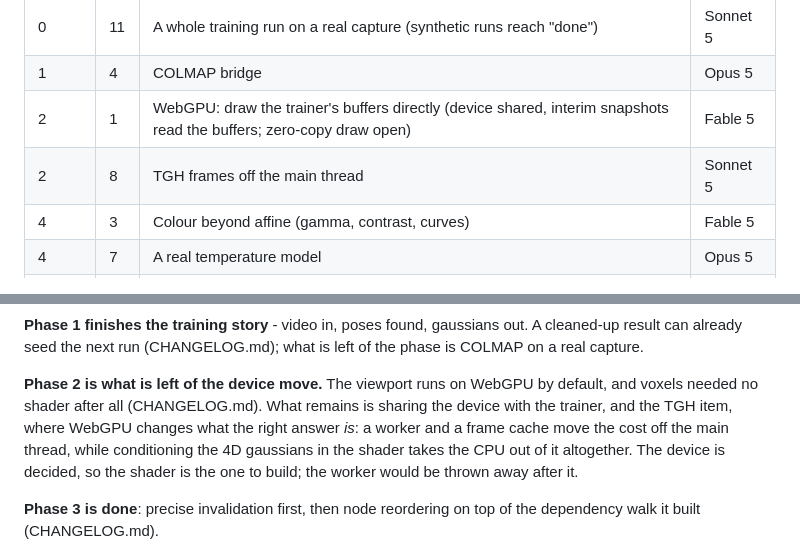
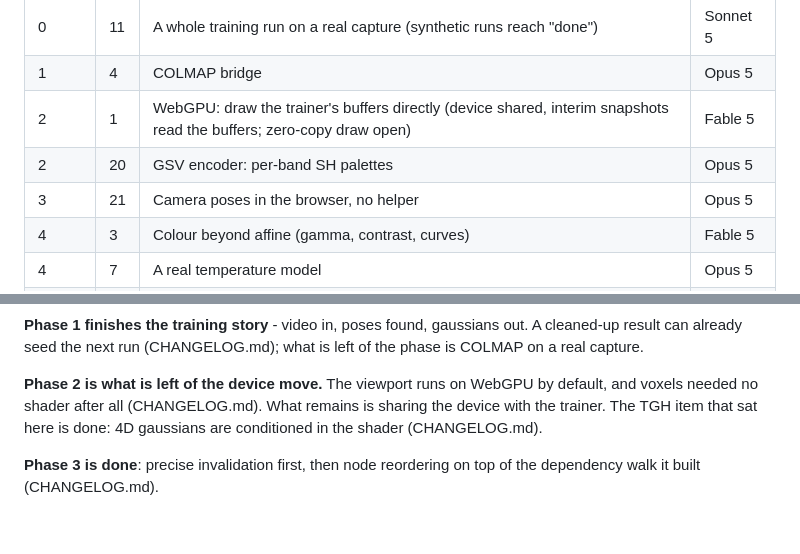
Before and after one commit to cyberhirsch/VoluLab, a Markdown page: task.md, 2 parts joined by grey strips. GitHub-like rendering; blank space fills up the shorter version.

```diff
--- a/task.md
+++ b/task.md
@@ -27,7 +27,8 @@ hard here is rarely the amount of code.
 | 0 | 11 | A whole training run on a real capture (synthetic runs reach "done") | Sonnet 5 |
 | 1 | 4 | COLMAP bridge | Opus 5 |
 | 2 | 1 | WebGPU: draw the trainer's buffers directly (device shared, interim snapshots read the buffers; zero-copy draw open) | Fable 5 |
-| 2 | 8 | TGH frames off the main thread | Sonnet 5 |
+| 2 | 20 | GSV encoder: per-band SH palettes | Opus 5 |
+| 3 | 21 | Camera poses in the browser, no helper | Opus 5 |
 | 4 | 3 | Colour beyond affine (gamma, contrast, curves) | Fable 5 |
 | 4 | 7 | A real temperature model | Opus 5 |
 | 4 | 15 | Rec.709 luma coefficients | Haiku 4.5 |
@@ -50,11 +51,8 @@ is left of the phase is COLMAP on a real capture.
 
 **Phase 2 is what is left of the device move.** The viewport runs on WebGPU
 by default, and voxels needed no shader after all (CHANGELOG.md). What
-remains is sharing the device with the trainer, and the TGH item, where
-WebGPU changes what the right answer *is*: a worker and a frame cache move
-the cost off the main thread, while conditioning the 4D gaussians in the
-shader takes the CPU out of it altogether. The device is decided, so the
-shader is the one to build; the worker would be thrown away after it.
+remains is sharing the device with the trainer. The TGH item that sat
+here is done: 4D gaussians are conditioned in the shader (CHANGELOG.md).
 
 **Phase 3 is done**: precise invalidation first, then node reordering on top
 of the dependency walk it built (CHANGELOG.md).
```
Also changed, not shown: other parts of task.md (+55 -4 lines).
